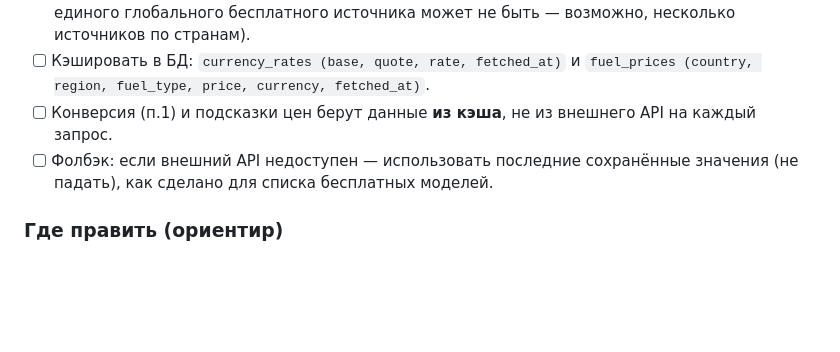
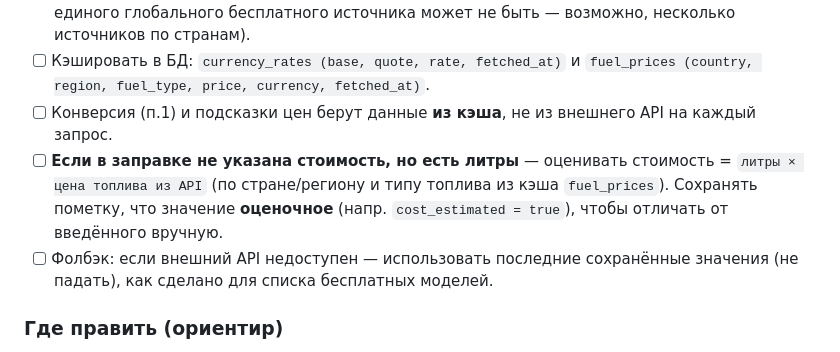
Before and after one commit to Auto-brain/garagebrain, a Markdown page: TODO.md, the part around the change. Rendered like a GitHub page; blank space fills up the shorter version.

Commit message:
TODO: estimate fuel cost from API price when not provided (mark as estimated)
Co-Authored-By: Claude Opus 4.8 (1M context) <noreply@anthropic.com>

```diff
--- a/TODO.md
+++ b/TODO.md
@@ -226,6 +226,10 @@
   `fuel_prices (country, region, fuel_type, price, currency, fetched_at)`.
 - [ ] Конверсия (п.1) и подсказки цен берут данные **из кэша**, не из внешнего API
   на каждый запрос.
+- [ ] **Если в заправке не указана стоимость, но есть литры** — оценивать
+  стоимость = `литры × цена топлива из API` (по стране/региону и типу топлива из
+  кэша `fuel_prices`). Сохранять пометку, что значение **оценочное** (напр.
+  `cost_estimated = true`), чтобы отличать от введённого вручную.
 - [ ] Фолбэк: если внешний API недоступен — использовать последние сохранённые
   значения (не падать), как сделано для списка бесплатных моделей.
 
```
